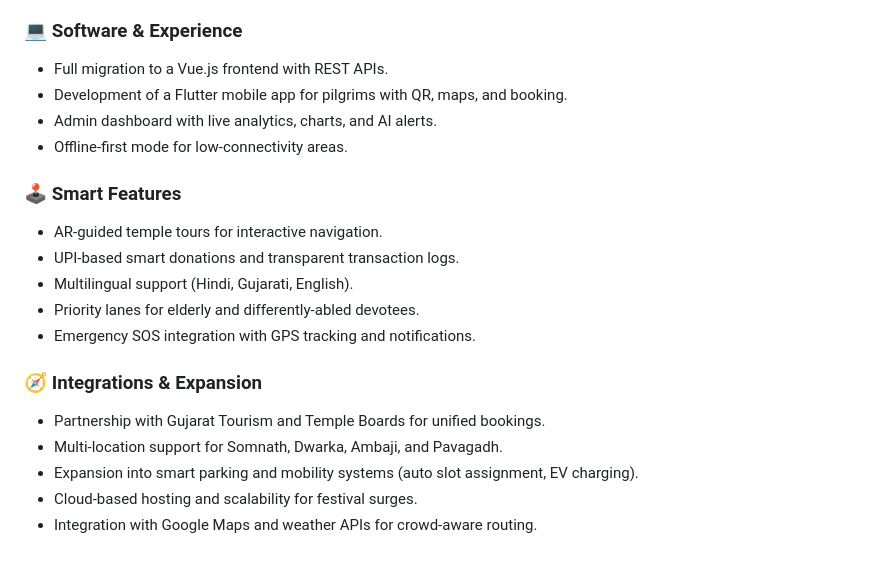
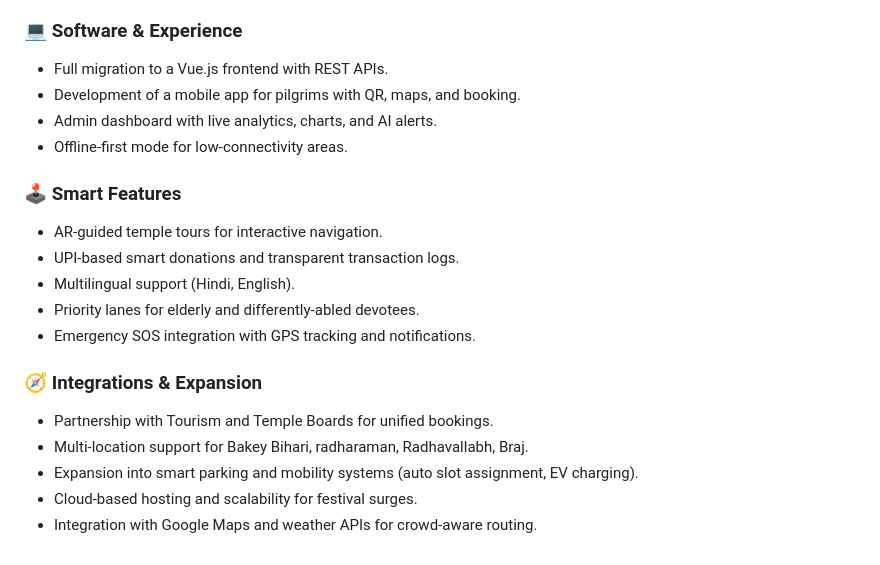
Before and after one commit to The-New-Kid/Codecatalysts, a Markdown page: README.md, the part around the change. Drawn GitHub-style.

Commit message:
Refine README content for clarity and accuracy
Updated descriptions for mobile app development, multilingual support, and partnerships.

```diff
--- a/README.md
+++ b/README.md
@@ -80,20 +80,20 @@ Planned developments include:
 
 ### 💻 Software & Experience
 - Full migration to a Vue.js frontend with REST APIs.
-- Development of a Flutter mobile app for pilgrims with QR, maps, and booking.
+- Development of a mobile app for pilgrims with QR, maps, and booking.
 - Admin dashboard with live analytics, charts, and AI alerts.
 - Offline-first mode for low-connectivity areas.
 
 ### 🕹️ Smart Features
 - AR-guided temple tours for interactive navigation.
 - UPI-based smart donations and transparent transaction logs.
-- Multilingual support (Hindi, Gujarati, English).
+- Multilingual support (Hindi, English).
 - Priority lanes for elderly and differently-abled devotees.
 - Emergency SOS integration with GPS tracking and notifications.
 
 ### 🧭 Integrations & Expansion
-- Partnership with Gujarat Tourism and Temple Boards for unified bookings.
-- Multi-location support for Somnath, Dwarka, Ambaji, and Pavagadh.
+- Partnership with Tourism and Temple Boards for unified bookings.
+- Multi-location support for Bakey Bihari, radharaman, Radhavallabh, Braj.
 - Expansion into smart parking and mobility systems (auto slot assignment, EV charging).
 - Cloud-based hosting and scalability for festival surges.
 - Integration with Google Maps and weather APIs for crowd-aware routing.
```
